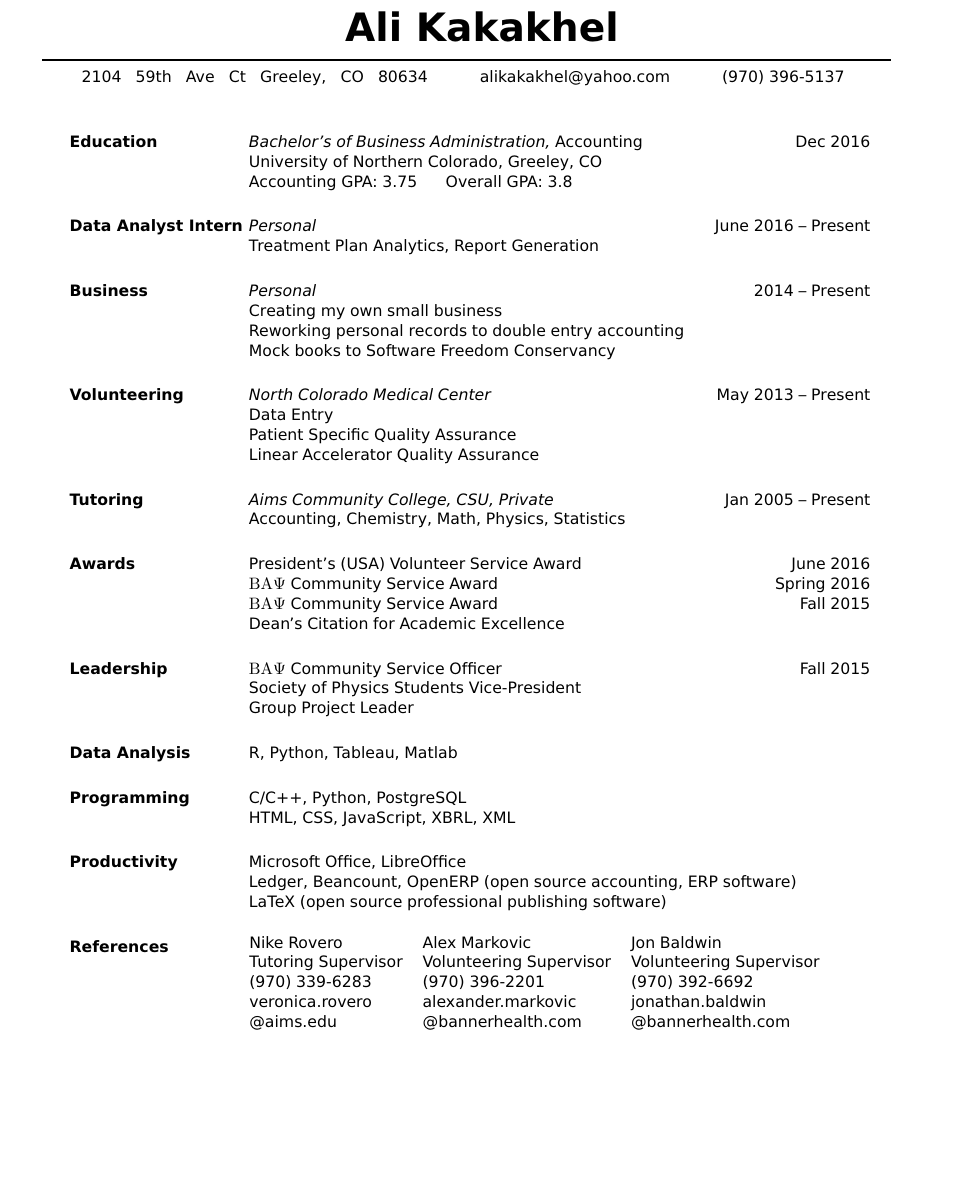
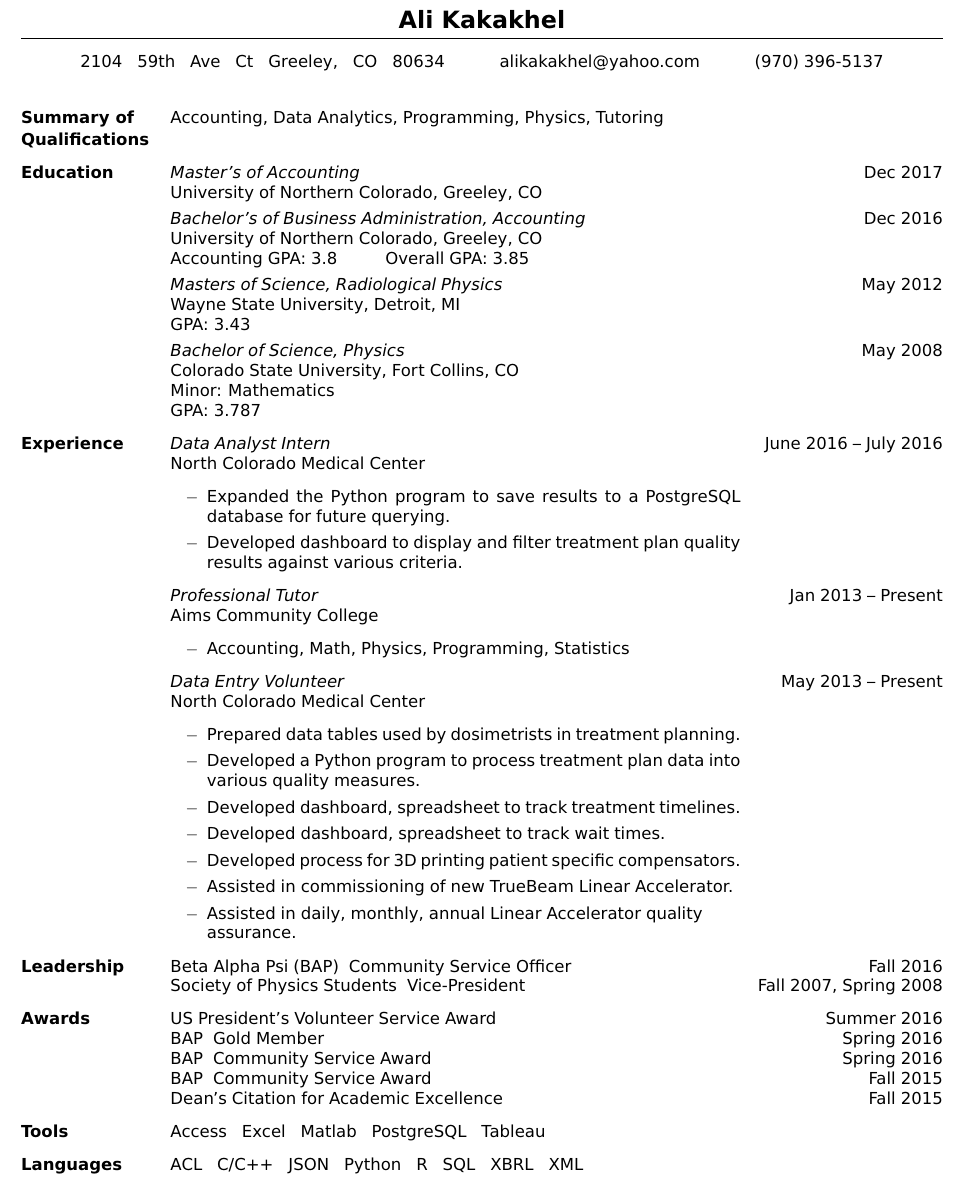
Before and after one commit to 3kakakhel/resume-accounting-latex, a LaTeX CV (Resume-Kakakhel-Accounting.tex): part of the page, cut so that both start at the same text, the shorter picture padded with empty space. Compiled offline with pdfLaTeX.

Commit message:
Remove res.cls dependency.
Reinstate physics education indicating technical background.
Update experience.
Remove greek letters to reduce confusion.
Update Awards.
Update tools and languages.
Remove references.

```diff
--- a/Resume-Kakakhel-Accounting.tex
+++ b/Resume-Kakakhel-Accounting.tex
@@ -10,80 +12,94 @@
 \begin{document}
-\moveleft.5\hoffset\centerline{\Huge\bf Ali Kakakhel}
-\moveleft1.33\hoffset\vbox{\hrule width\resumewidth height 1pt}
-\vskip-0.15in
-\hskip-1.4in 2104 \ \ 59th \ \ Ave \ \ Ct \ \ Greeley, \ \ CO \ \ 80634 \quad\qquad alikakakhel@yahoo.com \quad\qquad (970) 396-5137
+\center{\Large\bf Ali Kakakhel}
+\vskip2mm
+\hrule
+\center{2104 \ \ 59th \ \ Ave \ \ Ct \ \ Greeley, \ \ CO \ \ 80634 \quad\qquad alikakakhel@yahoo.com \quad\qquad (970) 396-5137\\\ \\}
 
-\begin{resume}
+\begin{description}[leftmargin=!,labelwidth=3cm]
 
-% \section{Objective}
-% An summer leadership position
+\item[Summary of]
+Accounting, Data Analytics, Programming, Physics, Tutoring
+\vspace{-2.5mm}
+\item[Qualifications]
 
-\section{Education}
-{\sl Bachelor's of Business Administration,} Accounting \hfill Dec 2016\\
+% \item[Objective]
+% An audit internship position for Jan -- May 2017.
+
+\item[Education]
+{\sl Master's of Accounting} \hfill Dec 2017\\
+University of Northern Colorado, Greeley, CO
+
+{\sl Bachelor's of Business Administration, Accounting} \hfill Dec 2016\\
 University of Northern Colorado, Greeley, CO\\
-Accounting GPA: 3.75 \ \ \ \ \ Overall GPA: 3.8
+Accounting GPA: 3.8 \qquad\ \  Overall GPA: 3.85
 
-% {\sl Masters of Science,} Radiological Physics \hfill May 2012\\
-% Wayne State University, Detroit, MI\\
-% GPA: 3.43
+{\sl Masters of Science, Radiological Physics} \hfill May 2012\\
+Wayne State University, Detroit, MI\\
+GPA: 3.43
 
-% {\sl Bachelor of Science,} Physics \hfill May 2008\\
-% Colorado State University, Fort Collins, CO \\
-% Minor: Mathematics\\
-% GPA: 3.787
+{\sl Bachelor of Science, Physics} \hfill May 2008\\
+Colorado State University, Fort Collins, CO \\
+Minor: Mathematics\\
+GPA: 3.787
 
-\section{Data Analyst Intern}
-{\sl Personal} \hfill June 2016 -- Present\\
-Treatment Plan Analytics, Report Generation
+\item[Experience]
+{\sl Data Analyst Intern} \hfill June 2016 -- July 2016\\North Colorado Medical Center
+\begin{itemize}[rightmargin=4.3cm]
+    \item Expanded the Python program to save results to a PostgreSQL database for future querying.
+    \item Developed dashboard to display and filter treatment plan quality results against various criteria.
+\end{itemize}
 
-\section{Business}
-{\sl Personal} \hfill 2014 -- Present\\
-Creating my own small business\\
-Reworking personal records to double entry accounting\\
-Mock books to Software Freedom Conservancy
+{\sl Professional Tutor} \hfill Jan 2013 -- Present\\Aims Community College
+\begin{itemize}[rightmargin=4.3cm]
+    \item Accounting, Math, Physics, Programming, Statistics
+\end{itemize}
 
-\section{Volunteering}
-{\sl North Colorado Medical Center} \hfill May 2013 -- Present\\
-Data Entry\\
-Patient Specific Quality Assurance\\
-Linear Accelerator Quality Assurance
+{\sl Data Entry Volunteer} \hfill May 2013 -- Present\\North Colorado Medical Center
+\begin{itemize}[rightmargin=4.3cm]
+    \item Prepared data tables used by dosimetrists in treatment planning.
+    \item Developed a Python program to process treatment plan data into various quality measures.
+    \item Developed dashboard, spreadsheet to track treatment timelines.
+    \item Developed dashboard, spreadsheet to track wait times.
+    \item Developed process for 3D printing patient specific compensators.
+    \item Assisted in commissioning of new TrueBeam Linear Accelerator.
+    \item Assisted in daily, monthly, annual Linear Accelerator quality \\ assurance.
+\end{itemize}
 
-\section{Tutoring}
-{\sl Aims Community College, CSU, Private} \hfill Jan 2005 -- Present\\
-Accounting, Chemistry, Math, Physics, Statistics
+\item[Leadership]
+Beta Alpha Psi (BAP)\ \ Community Service Officer \hfill Fall 2016\\
+Society of Physics Students\ \ Vice-President \hfill Fall 2007, Spring 2008
 
-\section{Awards}
-President's (USA) Volunteer Service Award \hfill June 2016\\
-\textBeta \textAlpha \textPsi{ }Community Service Award \hfill Spring 2016\\
-\textBeta \textAlpha \textPsi{ }Community Service Award \hfill   Fall 2015\\
-Dean's Citation for Academic Excellence
+\item[Awards]
+US President's Volunteer Service Award \hfill Summer 2016\\
+BAP\ \ Gold Member \hfill Spring 2016\\
+BAP\ \ Community Service Award \hfill Spring 2016\\
+BAP\ \ Community Service Award \hfill   Fall 2015\\
+Dean's Citation for Academic Excellence \hfill Fall 2015
 
-\section{Leadership}
-\textBeta \textAlpha \textPsi{ }Community Service Officer \hfill Fall 2015\\
-Society of Physics Students Vice-President\\
-Group Project Leader
+\item[Tools]
+Access\ \ \ Excel\ \ \ Matlab\ \ \ PostgreSQL\ \ \ Tableau
 
-\section{Data Analysis}
-R, Python, Tableau, Matlab
+\item[Languages]
+ACL\ \ \ C/C++\ \ \ JSON\ \ \ Python\ \ \ R\ \ \ SQL\ \ \ XBRL\ \ \ XML\\\ \\
 
-\section{Programming}
-C/C++, Python, PostgreSQL\\
-HTML, CSS, JavaScript, XBRL, XML
+% \item[Productivity]
+% Microsoft Office, LibreOffice\\
+% Ledger, Beancount (open source plain text accounting)\\
+% OpenERP (open source ERP software)\\
+% LaTeX (open source professional publishing software)
 
-\section{Productivity}
-Microsoft Office, LibreOffice\\
-Ledger, Beancount, OpenERP (open source accounting, ERP software)\\
-LaTeX (open source professional publishing software)
+% \item[References]\ \\\ \\
+% % \hskip-\labelwidth
+% \vskip-7.5mm
+% \hskip-2mm
+% \begin{tabular}{lll}
+% Nike Rovero         & Alex Markovic            & Jon Baldwin             \\
+% Tutoring Supervisor & Intership Supervisor     & Volunteering Supervisor \\
+% (970) 339-6283      & (970) 396-2201           & (970) 392-6692          \\
+% veronica.rovero     & alexander.markovic       & jonathan.baldwin        \\
+% @aims.edu           & @bannerhealth.com        & @bannerhealth.com
+% \end{tabular}
 
-\section{References}
-\hskip-0.08in
-\begin{tabular}{lll}
-Nike Rovero         & Alex Markovic            & Jon Baldwin             \\
-Tutoring Supervisor & Volunteering Supervisor  & Volunteering Supervisor \\
-(970) 339-6283      & (970) 396-2201           & (970) 392-6692          \\
-veronica.rovero     & alexander.markovic       & jonathan.baldwin        \\
-@aims.edu           & @bannerhealth.com        & @bannerhealth.com
-\end{tabular}
+\end{description}
 
-\end{resume}
 \end{document}
```
Also changed, not shown: Resume-Kakakhel-Accounting.tex (10 more changed lines).
